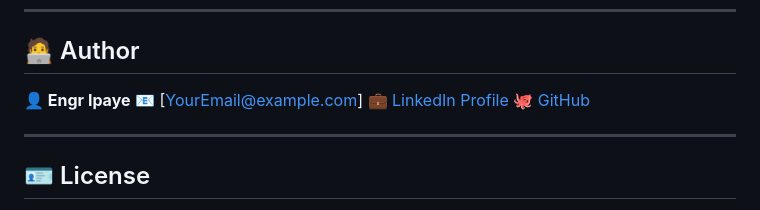
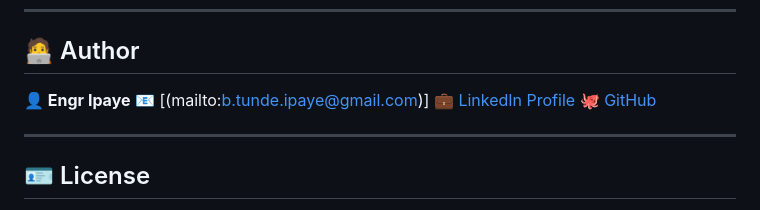
Before and after one commit to engripaye/shopping-feedback-system, a Markdown page: README.md, the part around the change. GitHub-like rendering.

```diff
--- a/README.md
+++ b/README.md
@@ -203,7 +203,7 @@ This project provides an easy, cost-effective solution to collect, store, and an
 ## 🧑‍💻 Author
 
 **👤 Engr Ipaye**
-📧 [[YourEmail@example.com](mailto:b.tunde.ipaye@gmail.com)]
+📧 [(mailto:b.tunde.ipaye@gmail.com)]
 💼 [LinkedIn Profile](https://linkedin.com/in/engripayebabatunde)
 🐙 [GitHub](https://github.com/engripaye)
 
```
